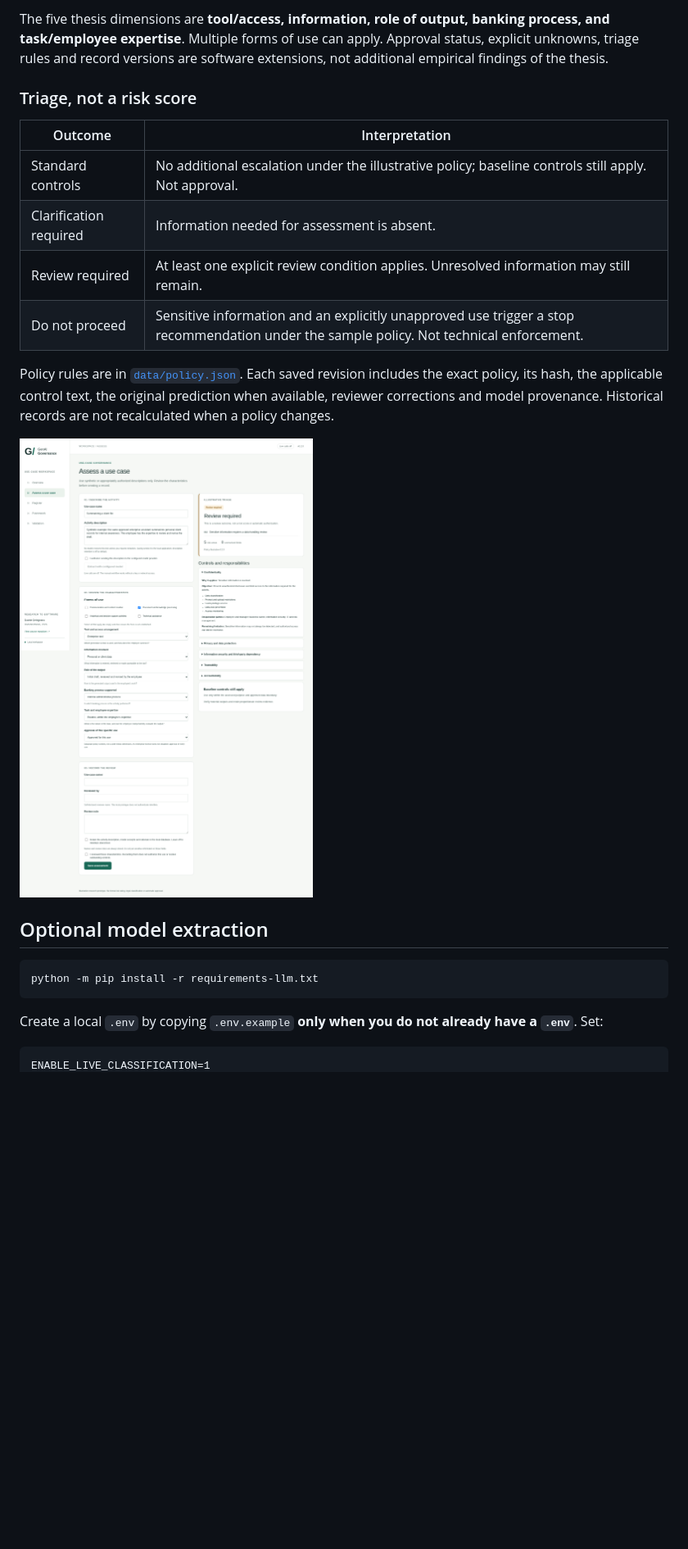
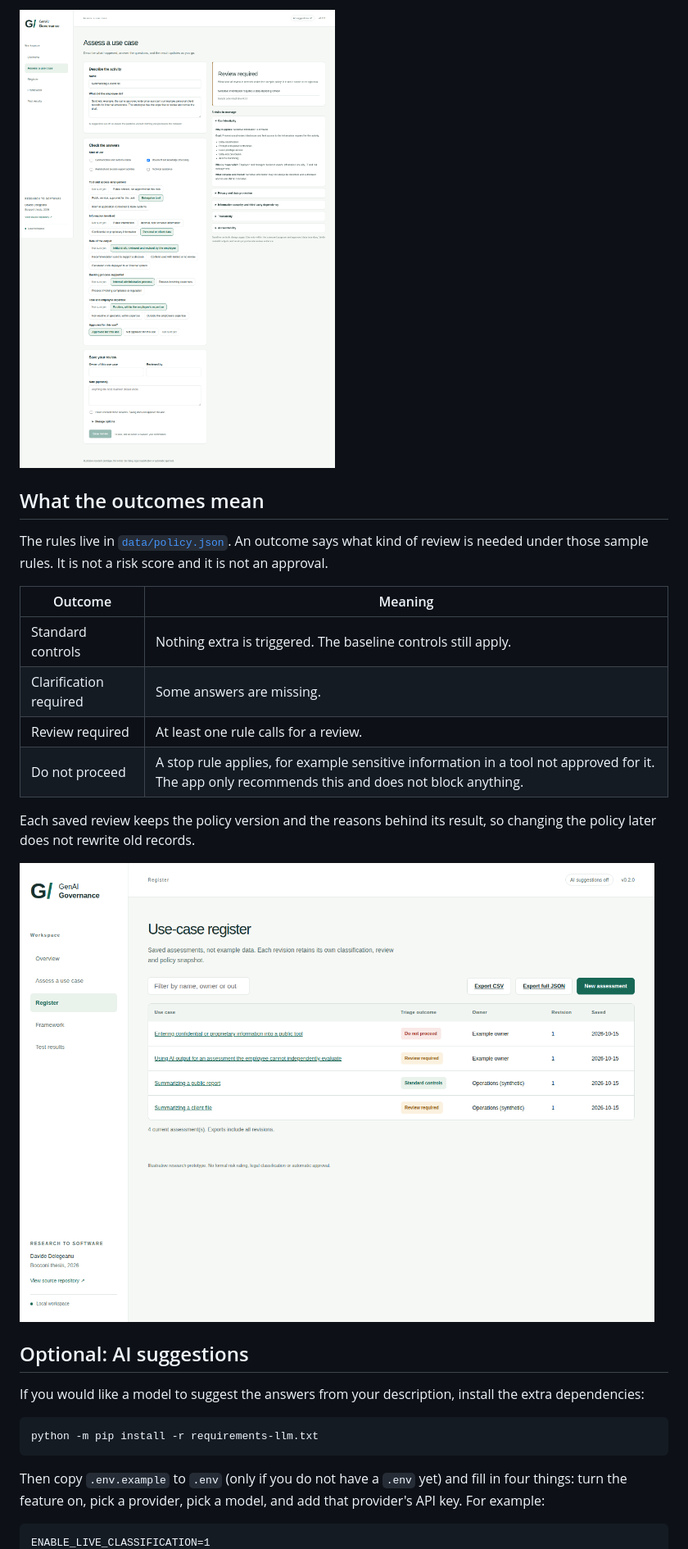
Before and after one commit to davidedele/genai-bank-governance, a Markdown page: README.md, the part around the change printed below. Shown: that part at 82% size. Drawn GitHub-style; pictures changed too: docs/images/assessment-desktop.png, docs/images/register-desktop.png; blank space fills up the shorter version.

````diff
--- a/README.md
+++ b/README.md
@@ -36,26 +38,30 @@ This release uses **FastAPI and a local HTML/CSS/JavaScript interface**, replaci
 
-The five thesis dimensions are **tool/access, information, role of output, banking process, and task/employee expertise**. Multiple forms of use can apply. Approval status, explicit unknowns, triage rules and record versions are software extensions, not additional empirical findings of the thesis.
+![Answering the questions while the result stays in view](docs/images/assessment-desktop.png)
 
-### Triage, not a risk score
+## What the outcomes mean
 
-| Outcome | Interpretation |
+The rules live in [`data/policy.json`](data/policy.json). An outcome says what kind of review is needed under those sample rules. It is not a risk score and it is not an approval.
+
+| Outcome | Meaning |
 |---|---|
-| Standard controls | No additional escalation under the illustrative policy; baseline controls still apply. Not approval. |
-| Clarification required | Information needed for assessment is absent. |
-| Review required | At least one explicit review condition applies. Unresolved information may still remain. |
-| Do not proceed | Sensitive information and an explicitly unapproved use trigger a stop recommendation under the sample policy. Not technical enforcement. |
+| Standard controls | Nothing extra is triggered. The baseline controls still apply. |
+| Clarification required | Some answers are missing. |
+| Review required | At least one rule calls for a review. |
+| Do not proceed | A stop rule applies, for example sensitive information in a tool not approved for it. The app only recommends this and does not block anything. |
 
-Policy rules are in [`data/policy.json`](data/policy.json). Each saved revision includes the exact policy, its hash, the applicable control text, the original prediction when available, reviewer corrections and model provenance. Historical records are not recalculated when a policy changes.
+Each saved review keeps the policy version and the reasons behind its result, so changing the policy later does not rewrite old records.
 
-![Assessment showing rule explanations, uncertainty and control responsibilities](docs/images/assessment-desktop.png)
+![The register of saved reviews](docs/images/register-desktop.png)
 
-## Optional model extraction
+## Optional: AI suggestions
+
+If you would like a model to suggest the answers from your description, install the extra dependencies:
 
 ```bash
 python -m pip install -r requirements-llm.txt
 ```
 
-Create a local `.env` by copying `.env.example` **only when you do not already have a `.env`**. Set:
+Then copy `.env.example` to `.env` (only if you do not have a `.env` yet) and fill in four things: turn the feature on, pick a provider, pick a model, and add that provider's API key. For example:
 
 ```dotenv
 ENABLE_LIVE_CLASSIFICATION=1
````
Also changed, not shown: other parts of README.md (+59 -58 lines), docs/ARCHITECTURE.md (+1 -1 lines), docs/images/overview-desktop.png, docs/images/overview-mobile.png, docs/images/validation-desktop.png.
